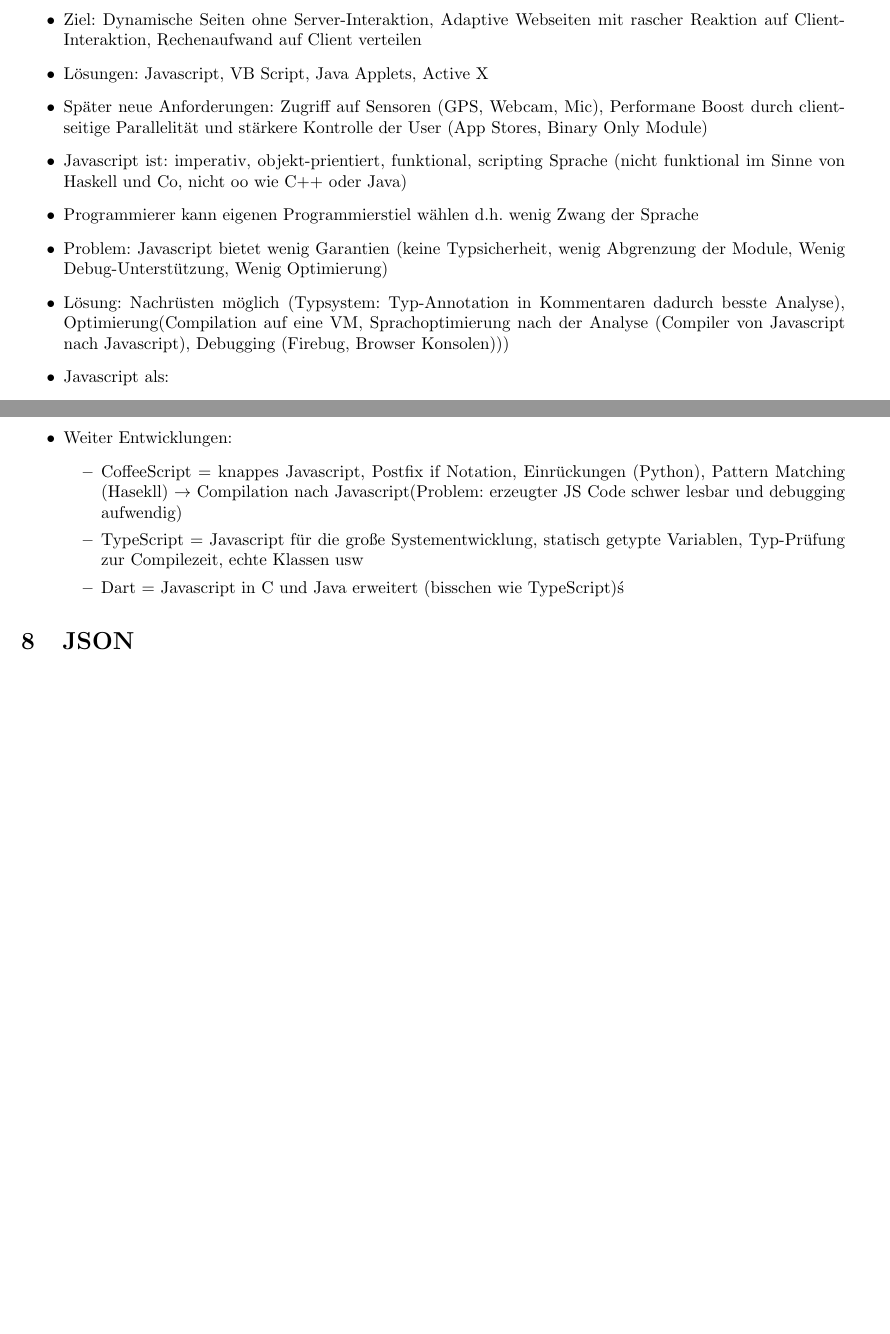
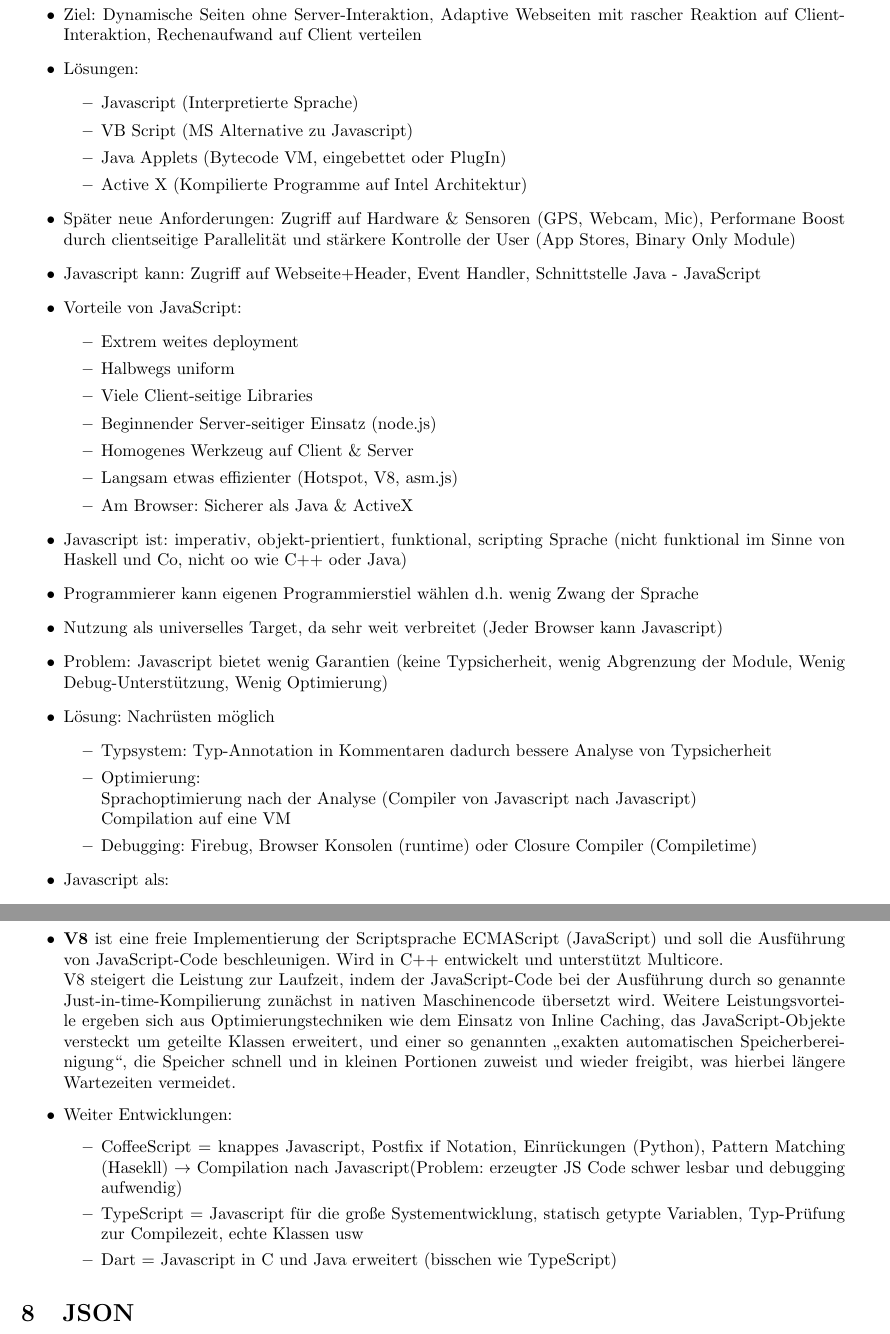
Before and after one commit to ZusammenfassungenBaMaUniHro/Web2.0, a LaTeX document (Zusammenfassung - Web 2.0.tex): two parts of pages 22 and 23 of 32 before the commit and two parts of pages 22 and 24 of 33 after it, joined at a grey line, cut so that both start at the same text, the shorter picture padded with empty space. Compiled offline with pdfLaTeX.

Commit message:
Ergänzung: Einführung in Javascript

```diff
--- a/Zusammenfassung - Web 2.0.tex
+++ b/Zusammenfassung - Web 2.0.tex
@@ -932,12 +932,39 @@ auf mehreren Plattformen
 	\subsection{Allgemein}
 	\begin{itemize}
 		\item Ziel: Dynamische Seiten ohne Server-Interaktion, Adaptive Webseiten mit rascher Reaktion auf Client-Interaktion, Rechenaufwand auf Client verteilen
-		\item Lösungen: Javascript, VB Script, Java Applets, Active X
-		\item Später neue Anforderungen: Zugriff auf Sensoren (GPS, Webcam, Mic), Performane Boost durch clientseitige Parallelität und stärkere Kontrolle der User (App Stores, Binary Only Module)
+		\item Lösungen:
+		\begin{itemize}
+			\item Javascript (Interpretierte Sprache)
+			\item VB Script (MS Alternative zu Javascript)
+			\item Java Applets (Bytecode VM, eingebettet oder PlugIn)
+			\item Active X (Kompilierte Programme auf Intel Architektur)
+		\end{itemize}
+
+		\item Später neue Anforderungen: Zugriff auf Hardware \& Sensoren (GPS, Webcam, Mic), Performane Boost durch clientseitige Parallelität und stärkere Kontrolle der User (App Stores, Binary Only Module)
+		\item Javascript kann: Zugriff auf Webseite+Header, Event Handler, Schnittstelle Java - JavaScript
+		\item Vorteile von JavaScript:
+		\begin{itemize}
+			\item Extrem weites deployment
+			\item Halbwegs uniform
+			\item Viele Client-seitige Libraries
+			\item Beginnender Server-seitiger Einsatz (node.js)
+			\item Homogenes Werkzeug auf Client \& Server
+			\item Langsam etwas effizienter (Hotspot, V8, asm.js)
+			\item Am Browser: Sicherer als Java \& ActiveX
+		\end{itemize}
 		\item Javascript ist: imperativ, objekt-prientiert, funktional, scripting Sprache (nicht funktional im Sinne von Haskell und Co, nicht oo wie C++ oder Java)
 		\item Programmierer kann eigenen Programmierstiel wählen d.h. wenig Zwang der Sprache
+		\item Nutzung als universelles Target, da sehr weit verbreitet (Jeder Browser kann Javascript)
 		\item Problem: Javascript bietet wenig Garantien (keine Typsicherheit, wenig Abgrenzung der Module, Wenig Debug-Unterstützung, Wenig Optimierung)
-		\item Lösung: Nachrüsten möglich (Typsystem: Typ-Annotation in Kommentaren dadurch besste Analyse), Optimierung(Compilation auf eine VM, Sprachoptimierung nach der Analyse (Compiler von Javascript nach Javascript), Debugging (Firebug, Browser Konsolen)))
+		\item Lösung: Nachrüsten möglich
+		\begin{itemize}
+			\item Typsystem: Typ-Annotation in Kommentaren dadurch bessere Analyse von Typsicherheit
+			\item Optimierung: \\
+			Sprachoptimierung nach der Analyse (Compiler von Javascript nach Javascript)\\
+			Compilation auf eine VM
+			\item Debugging: Firebug, Browser Konsolen (runtime) oder Closure Compiler (Compiletime)
+		\end{itemize}
+
 		\item Javascript als:
 		\begin{itemize}
 			\item imperative Sprache: Variablen, Einfaches Typsystem, Ablaufsemantik usw... aber keine sinnvolle Abgrenzung von imperativen Sprachen möglich da Variablen sind dynamisch getypt und anfänglich nicht kompiliert
@@ -970,4 +997,3 @@ auf mehreren Plattformen
 		\end{itemize}
 		\item jede Funktionsauswertung läuft in einem Kontext (this)
 		\item Globales Objekt = Window
-		\item Erzeugtes Objekt = Konstruktor
@@ -988,11 +1019,14 @@ auf mehreren Plattformen
 			\item Browser Object Model = Stark Plattform-spezifische API für den Browser (window, document)
 		\end{enumerate}
 		\item Server-Side Javascript: Interpretation und Verarbeitung von Javascript auf Seiten am Server
+		\item \textbf{V8} ist eine freie Implementierung der Scriptsprache ECMAScript (JavaScript) und soll die Ausführung von JavaScript-Code beschleunigen. Wird in C++ entwickelt und unterstützt Multicore.\\
+		V8 steigert die Leistung zur Laufzeit, indem der JavaScript-Code bei der Ausführung durch so genannte Just-in-time-Kompilierung zunächst in nativen Maschinencode übersetzt wird. Weitere Leistungsvorteile ergeben sich aus Optimierungstechniken wie dem Einsatz von Inline Caching, das JavaScript-Objekte versteckt um geteilte Klassen erweitert, und einer so genannten „exakten automatischen Speicherbereinigung“, die Speicher schnell und in kleinen Portionen zuweist und wieder freigibt, was hierbei längere Wartezeiten vermeidet.
+
 		\item Weiter Entwicklungen:
 		\begin{itemize}
 			\item CoffeeScript = knappes Javascript, Postfix if Notation, Einrückungen (Python), Pattern Matching (Hasekll) $\rightarrow$ Compilation nach Javascript(Problem: erzeugter JS Code schwer lesbar und debugging aufwendig)
 			\item TypeScript = Javascript für die große Systementwicklung, statisch getypte Variablen, Typ-Prüfung zur Compilezeit, echte Klassen usw
-			\item Dart = Javascript in C und Java erweitert (bisschen wie TypeScript)ś
+			\item Dart = Javascript in C und Java erweitert (bisschen wie TypeScript)
 		\end{itemize}
 	\end{itemize}
 	\section{JSON}
```
Also changed, not shown: Zusammenfassung - Web 2.0.tex (7 more changed lines).
